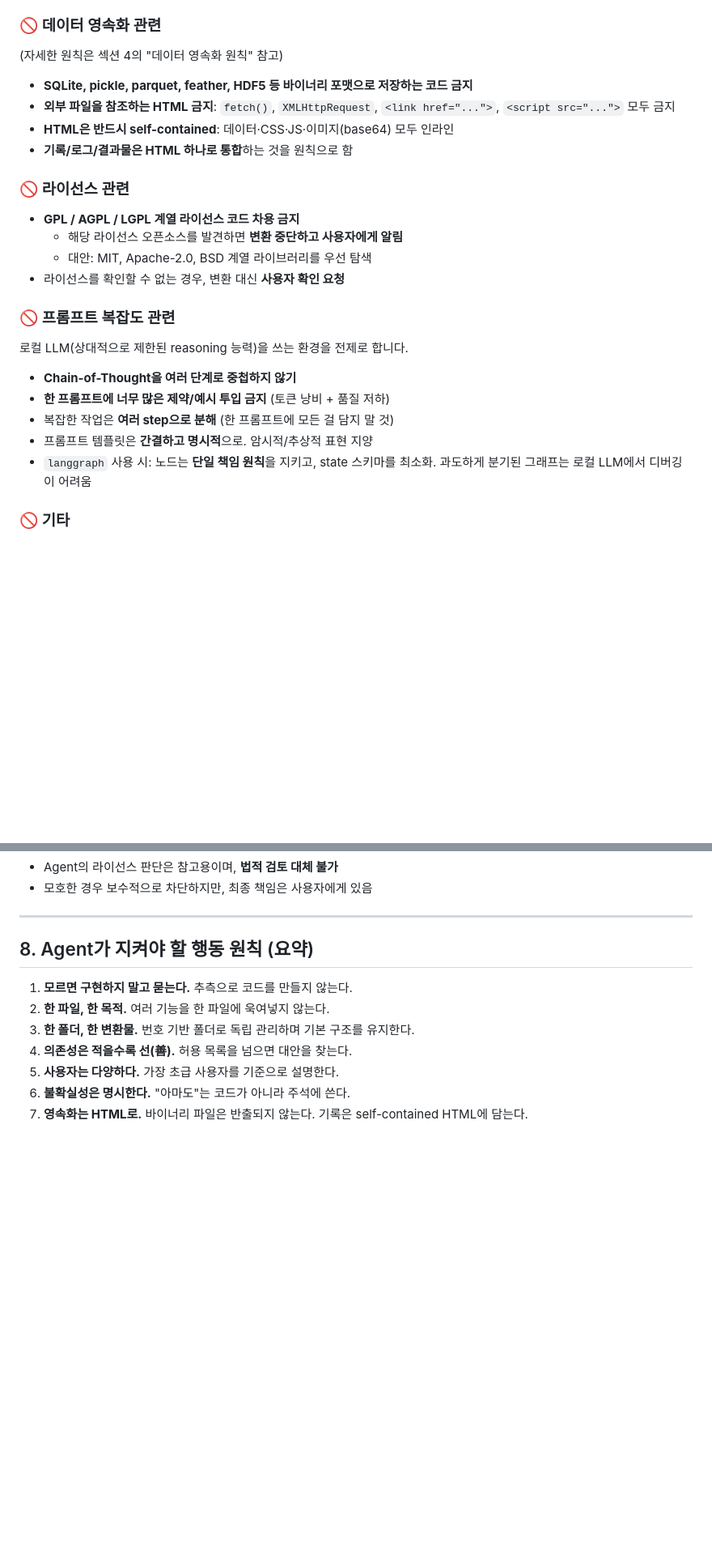
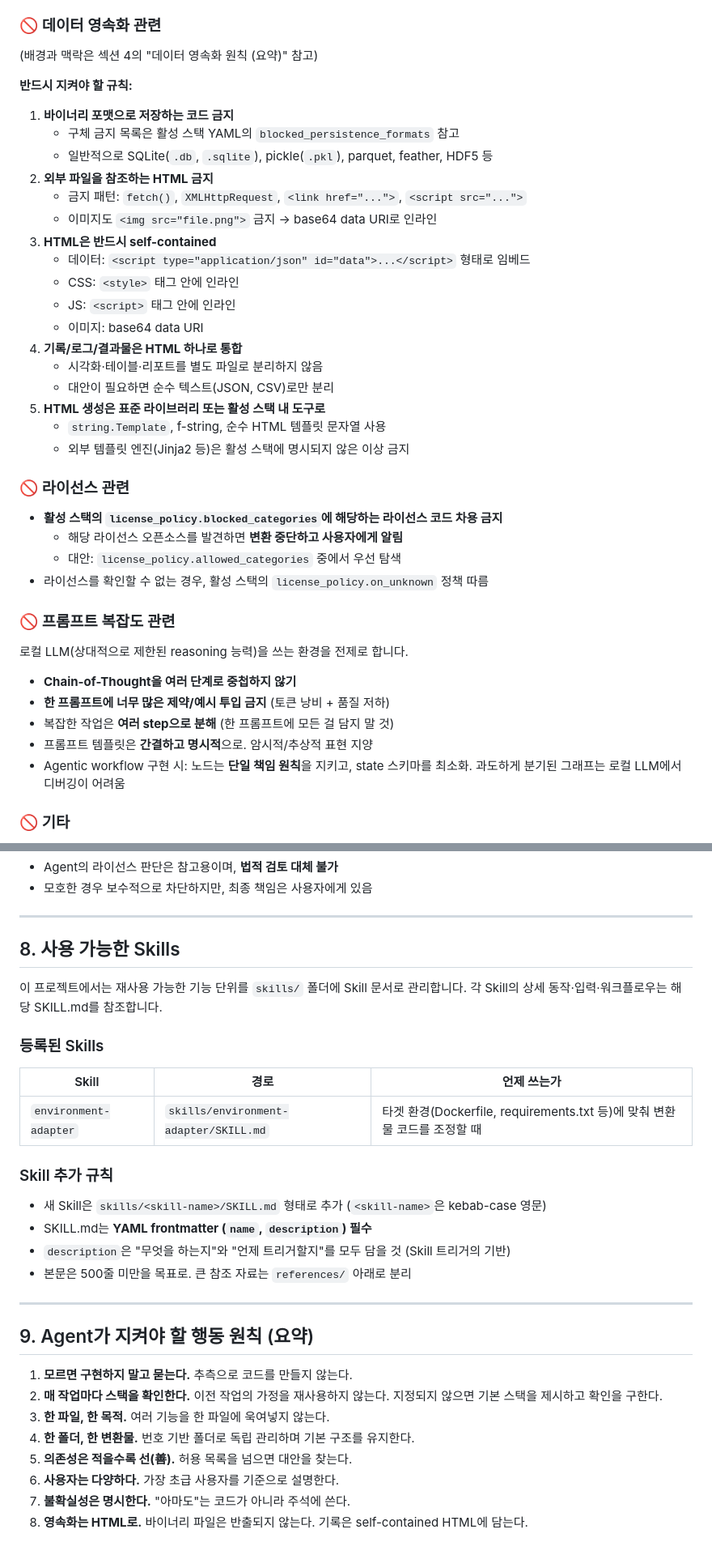
Before and after one commit to yoon-gu/sandbox-sentinel, a Markdown page: CLAUDE.md, 2 parts joined by grey strips. Shown at 81% size. Drawn GitHub-style; blank space fills up the shorter version.

```diff
--- a/CLAUDE.md
+++ b/CLAUDE.md
@@ -272,17 +331,33 @@ if __name__ == "__main__":
 - **소켓/포트 오픈 코드 금지** (Agent가 만든 single-file에 한함)
 
 ### 🚫 데이터 영속화 관련
-(자세한 원칙은 섹션 4의 "데이터 영속화 원칙" 참고)
-- **SQLite, pickle, parquet, feather, HDF5 등 바이너리 포맷으로 저장하는 코드 금지**
-- **외부 파일을 참조하는 HTML 금지**: `fetch()`, `XMLHttpRequest`, `<link href="...">`, `<script src="...">` 모두 금지
-- **HTML은 반드시 self-contained**: 데이터·CSS·JS·이미지(base64) 모두 인라인
-- **기록/로그/결과물은 HTML 하나로 통합**하는 것을 원칙으로 함
+(배경과 맥락은 섹션 4의 "데이터 영속화 원칙 (요약)" 참고)
+
+**반드시 지켜야 할 규칙:**
+
+1. **바이너리 포맷으로 저장하는 코드 금지**
+   - 구체 금지 목록은 활성 스택 YAML의 `blocked_persistence_formats` 참고
+   - 일반적으로 SQLite(`.db`, `.sqlite`), pickle(`.pkl`), parquet, feather, HDF5 등
+2. **외부 파일을 참조하는 HTML 금지**
+   - 금지 패턴: `fetch()`, `XMLHttpRequest`, `<link href="...">`, `<script src="...">`
+   - 이미지도 `<img src="file.png">` 금지 → base64 data URI로 인라인
+3. **HTML은 반드시 self-contained**
+   - 데이터: `<script type="application/json" id="data">...</script>` 형태로 임베드
+   - CSS: `<style>` 태그 안에 인라인
+   - JS: `<script>` 태그 안에 인라인
+   - 이미지: base64 data URI
+4. **기록/로그/결과물은 HTML 하나로 통합**
+   - 시각화·테이블·리포트를 별도 파일로 분리하지 않음
+   - 대안이 필요하면 순수 텍스트(JSON, CSV)로만 분리
+5. **HTML 생성은 표준 라이브러리 또는 활성 스택 내 도구로**
+   - `string.Template`, f-string, 순수 HTML 템플릿 문자열 사용
+   - 외부 템플릿 엔진(Jinja2 등)은 활성 스택에 명시되지 않은 이상 금지
 
 ### 🚫 라이선스 관련
-- **GPL / AGPL / LGPL 계열 라이선스 코드 차용 금지**
+- **활성 스택의 `license_policy.blocked_categories`에 해당하는 라이선스 코드 차용 금지**
   - 해당 라이선스 오픈소스를 발견하면 **변환 중단하고 사용자에게 알림**
-  - 대안: MIT, Apache-2.0, BSD 계열 라이브러리를 우선 탐색
-- 라이선스를 확인할 수 없는 경우, 변환 대신 **사용자 확인 요청**
+  - 대안: `license_policy.allowed_categories` 중에서 우선 탐색
+- 라이선스를 확인할 수 없는 경우, 활성 스택의 `license_policy.on_unknown` 정책 따름
 
 ### 🚫 프롬프트 복잡도 관련
 로컬 LLM(상대적으로 제한된 reasoning 능력)을 쓰는 환경을 전제로 합니다.
@@ -290,7 +365,7 @@ if __name__ == "__main__":
 - **한 프롬프트에 너무 많은 제약/예시 투입 금지** (토큰 낭비 + 품질 저하)
 - 복잡한 작업은 **여러 step으로 분해** (한 프롬프트에 모든 걸 담지 말 것)
 - 프롬프트 템플릿은 **간결하고 명시적**으로. 암시적/추상적 표현 지양
-- `langgraph` 사용 시: 노드는 **단일 책임 원칙**을 지키고, state 스키마를 최소화. 과도하게 분기된 그래프는 로컬 LLM에서 디버깅이 어려움
+- Agentic workflow 구현 시: 노드는 **단일 책임 원칙**을 지키고, state 스키마를 최소화. 과도하게 분기된 그래프는 로컬 LLM에서 디버깅이 어려움
 
 ### 🚫 기타
 - 개인정보/금융정보가 예제에 포함되지 않도록 주의
@@ -324,12 +399,31 @@ if __name__ == "__main__":
 
 ---
 
-## 8. Agent가 지켜야 할 행동 원칙 (요약)
+## 8. 사용 가능한 Skills
+
+이 프로젝트에서는 재사용 가능한 기능 단위를 `skills/` 폴더에 Skill 문서로 관리합니다. 각 Skill의 상세 동작·입력·워크플로우는 해당 SKILL.md를 참조합니다.
+
+### 등록된 Skills
+
+| Skill | 경로 | 언제 쓰는가 |
+|---|---|---|
+| `environment-adapter` | `skills/environment-adapter/SKILL.md` | 타겟 환경(Dockerfile, requirements.txt 등)에 맞춰 변환물 코드를 조정할 때 |
+
+### Skill 추가 규칙
+- 새 Skill은 `skills/<skill-name>/SKILL.md` 형태로 추가 (`<skill-name>`은 kebab-case 영문)
+- SKILL.md는 **YAML frontmatter (`name`, `description`) 필수**
+- `description`은 "무엇을 하는지"와 "언제 트리거할지"를 모두 담을 것 (Skill 트리거의 기반)
+- 본문은 500줄 미만을 목표로. 큰 참조 자료는 `references/` 아래로 분리
+
+---
+
+## 9. Agent가 지켜야 할 행동 원칙 (요약)
 
 1. **모르면 구현하지 말고 묻는다.** 추측으로 코드를 만들지 않는다.
-2. **한 파일, 한 목적.** 여러 기능을 한 파일에 욱여넣지 않는다.
-3. **한 폴더, 한 변환물.** 번호 기반 폴더로 독립 관리하며 기본 구조를 유지한다.
-4. **의존성은 적을수록 선(善).** 허용 목록을 넘으면 대안을 찾는다.
-5. **사용자는 다양하다.** 가장 초급 사용자를 기준으로 설명한다.
-6. **불확실성은 명시한다.** "아마도"는 코드가 아니라 주석에 쓴다.
-7. **영속화는 HTML로.** 바이너리 파일은 반출되지 않는다. 기록은 self-contained HTML에 담는다.
+2. **매 작업마다 스택을 확인한다.** 이전 작업의 가정을 재사용하지 않는다. 지정되지 않으면 기본 스택을 제시하고 확인을 구한다.
+3. **한 파일, 한 목적.** 여러 기능을 한 파일에 욱여넣지 않는다.
+4. **한 폴더, 한 변환물.** 번호 기반 폴더로 독립 관리하며 기본 구조를 유지한다.
+5. **의존성은 적을수록 선(善).** 허용 목록을 넘으면 대안을 찾는다.
+6. **사용자는 다양하다.** 가장 초급 사용자를 기준으로 설명한다.
+7. **불확실성은 명시한다.** "아마도"는 코드가 아니라 주석에 쓴다.
+8. **영속화는 HTML로.** 바이너리 파일은 반출되지 않는다. 기록은 self-contained HTML에 담는다.
```
Also changed, not shown: other parts of CLAUDE.md (+102 -43 lines).
